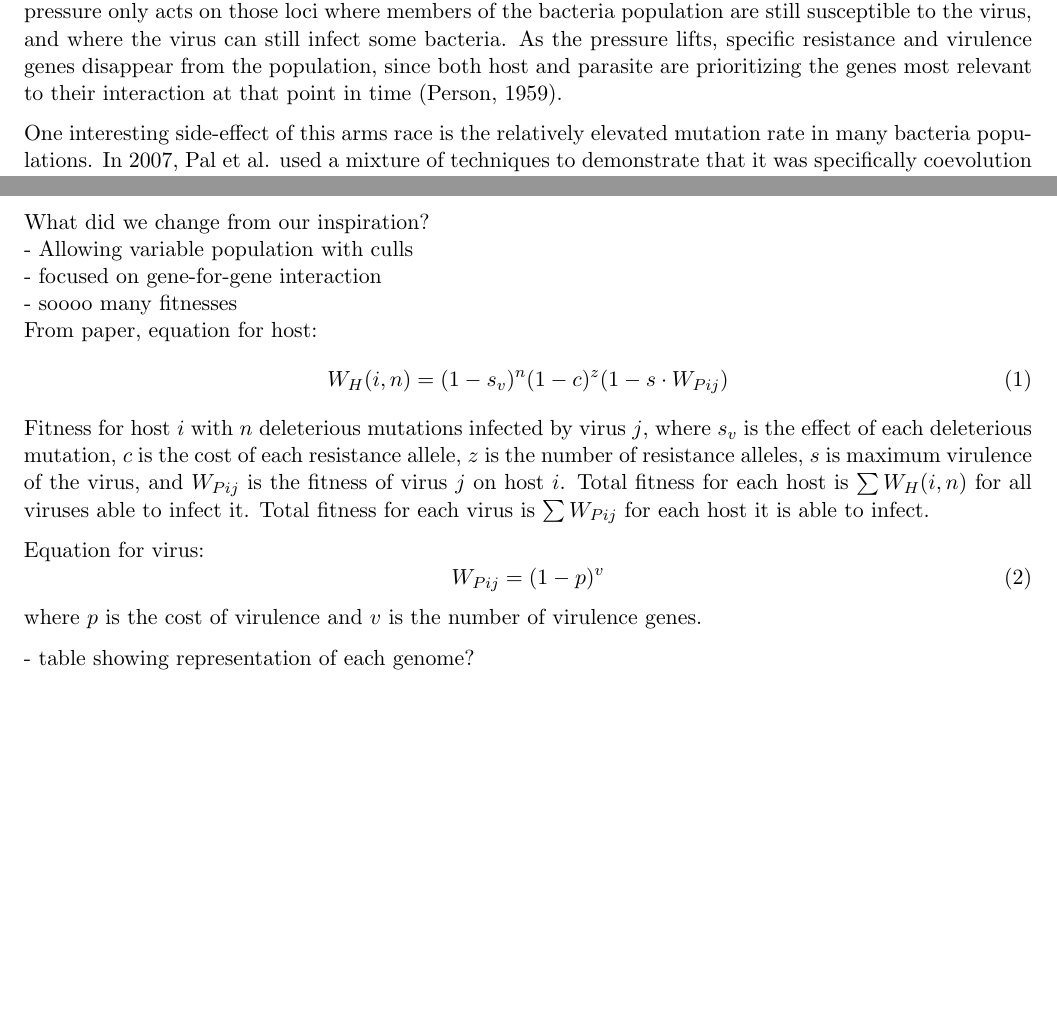
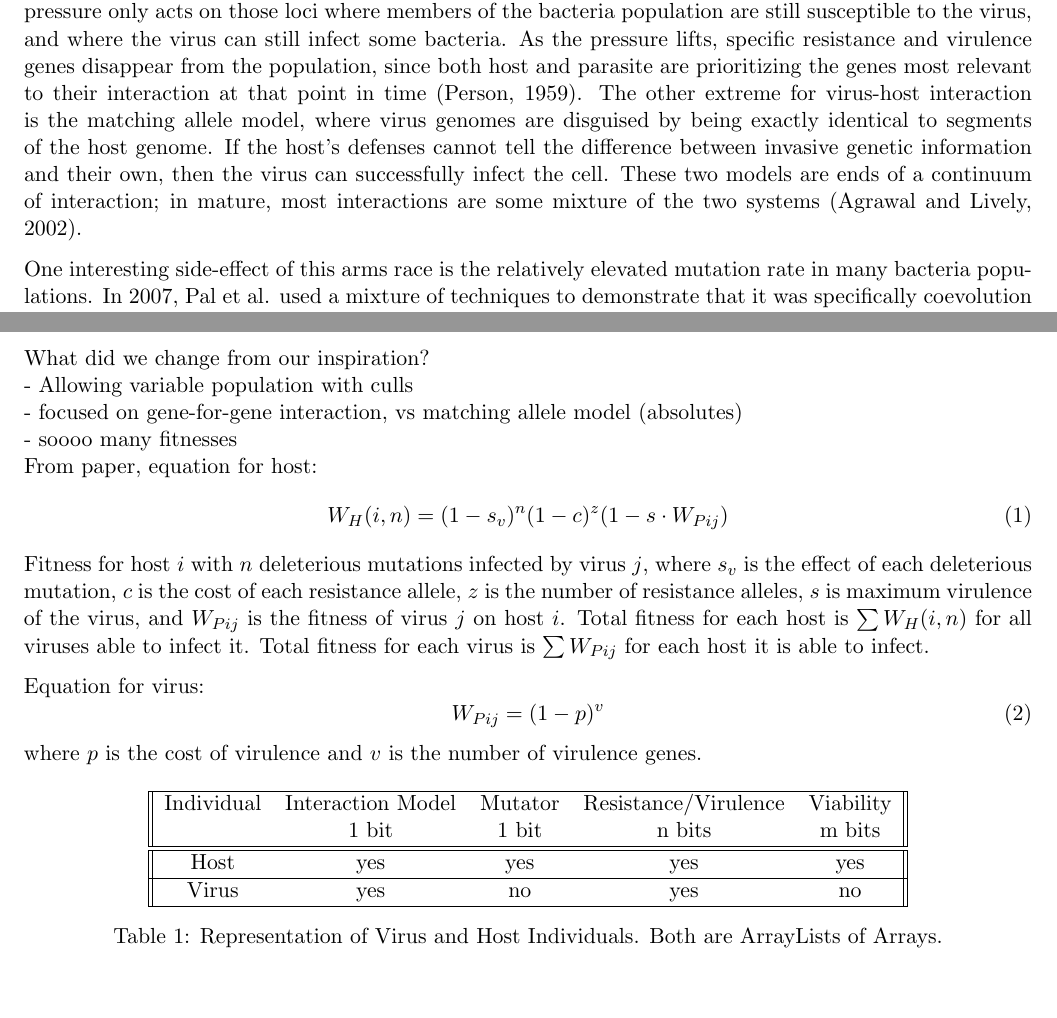
Before and after one commit to shankl/EvoComp_FinalProject, a LaTeX document (writeup/writeup.tex): two parts of pages 2 and 3 of 4, joined at a grey line, cut so that both start at the same text, the shorter picture padded with empty space. Compiled offline with pdfLaTeX.

Commit message:
table in writeup, edits in ppt, comments in code

```diff
--- a/writeup/writeup.tex
+++ b/writeup/writeup.tex
@@ -19,12 +19,12 @@ Bacteria and viruses both cause disease in humans ranging from the common cold t
 \begin{figure}[H]
 	\centering
 	\includegraphics[width=0.42\textwidth]{figure1.png}
-	\caption{A bacteriophage injecting its genome into a bacteria. The protein capsule both protects the 		genetic information while between hosts and pierces the membrane to allow injection. Adapted from Todar, 2012.}
+	\caption{A bacteriophage injecting its genome into a bacteria. The protein capsule both protects the 			genetic information while between hosts and pierces the membrane to allow injection. Adapted 			from Todar, 2012.}
 \end{figure}
 
 Once the genome has gained entry to the bacteria, the virus hijacks the machinery the host uses to replicate its own genome. In one mechanism of this, the virus incorporates its genome into the host genome, where it gets replicated and transported as the host cell reproduces. A different mechanism uses the host's ribosomes to synthesize proteins to promote virulence as well as new proteins to encapsulate new copies of the virus. Once there are many copies of the virus, they synthesize lysozyme, which breaks open the bacterial cell membrane, killing the host and allowing many new copies of the virus to escape and spread to nearby cells.
 
-For the second mechanism, because the success of the virus means the death of the host, bacteria have evolved methods of resisting viruses. Coevolution has led to an arms race between viruses and bacteria, as they constantly find new ways to get around each other. This is especially evident in one model of virus-bacteria interaction known as gene-for-gene interaction. In these systems, the virus has a number of genes encoding virulence proteins that help it invade a cell and replicate its genome. Likewise, the bacteria has complementary resistance proteins that recognize and destroy the viral proteins. Through many generations, the viruses keep evolving new genes to get around the bacterial defenses, while the bacteria evolve to block resist the new genes. The progression of the genomes is cyclic, since selective pressure only acts on those loci where members of the bacteria population are still susceptible to the virus, and where the virus can still infect some bacteria. As the pressure lifts, specific resistance and virulence genes disappear from the population, since both host and parasite are prioritizing the genes most relevant to their interaction at that point in time (Person, 1959).
+For the second mechanism, because the success of the virus means the death of the host, bacteria have evolved methods of resisting viruses. Coevolution has led to an arms race between viruses and bacteria, as they constantly find new ways to get around each other. This is especially evident in one model of virus-bacteria interaction known as gene-for-gene interaction. In these systems, the virus has a number of genes encoding virulence proteins that help it invade a cell and replicate its genome. Likewise, the bacteria has complementary resistance proteins that recognize and destroy the viral proteins. Through many generations, the viruses keep evolving new genes to get around the bacterial defenses, while the bacteria evolve to block resist the new genes. The progression of the genomes is cyclic, since selective pressure only acts on those loci where members of the bacteria population are still susceptible to the virus, and where the virus can still infect some bacteria. As the pressure lifts, specific resistance and virulence genes disappear from the population, since both host and parasite are prioritizing the genes most relevant to their interaction at that point in time (Person, 1959). The other extreme for virus-host interaction is the matching allele model, where virus genomes are disguised by being exactly identical to segments of the host genome. If the host's defenses cannot tell the difference between invasive genetic information and their own, then the virus can successfully infect the cell. These two models are ends of a continuum of interaction; in mature, most interactions are some mixture of the two systems (Agrawal and Lively, 2002).
 
 One interesting side-effect of this arms race is the relatively elevated mutation rate in many bacteria populations. In 2007, Pal et al. used a mixture of techniques to demonstrate that it was specifically coevolution with viruses that drove the increased mutation rate in susceptible bacteria. The mutation rate was mostly increased over time due to deleterious mutations in mismatch-repair genes, which code for proofreading proteins that normally check new copies of the bacterial genome for mutations and correct them. Without functioning mismatch-repair proteins, mutations are much more likely to passed on without being fixed. One of the tools Pal et al. used in their research was a genetic algorithm that simulated host-virus interactions, which they used specifically to model how mutation rates evolved over time. Their simulation behaved similarly to the predictions of the gene-for-gene model, with host mutation rate plateauing at the maximum allowed, while the frequencies individual genomes fluctuate over time as the selection pressure shifts in response to viral evolution (Figure 2) (Pal et al., 2007).
 
@@ -41,7 +41,7 @@ or Setup?
 
 What did we change from our inspiration?
 \\- Allowing variable population with culls
-\\- focused on gene-for-gene interaction
+\\- focused on gene-for-gene interaction, vs matching allele model (absolutes)
 \\- soooo many fitnesses\\From paper, equation for host:
 \begin{equation}
 W_{H}(i,n) = (1-s_{v})^n(1-c)^z(1-s\cdot W_{Pij})
@@ -54,5 +54,16 @@ W_{Pij} = (1-p)^v
 \end{equation}
 where $p$ is the cost of virulence and $v$ is the number of virulence genes.
 
-- table showing representation of each genome?
-\\- how does selection work?
+\begin{table}[H]
+	\begin{center}
+	 \begin{tabular}{||c c c c c||}
+	 \hline
+	Individual & Interaction Model & Mutator & Resistance/Virulence & Viability\\
+	& 1 bit & 1 bit & n bits & m bits\\
+	 \hline\hline
+ 	Host & yes & yes & yes & yes\\
+	 \hline
+ 	Virus & yes & no & yes & no\\
+	 \hline
+	\end{tabular}
+	\caption{Representation of Virus and Host Individuals. Both are ArrayLists of Arrays.}
```
Also changed, not shown: writeup/writeup.pdf, writeup/writeup.tex (9 more changed lines), 5 other files.
